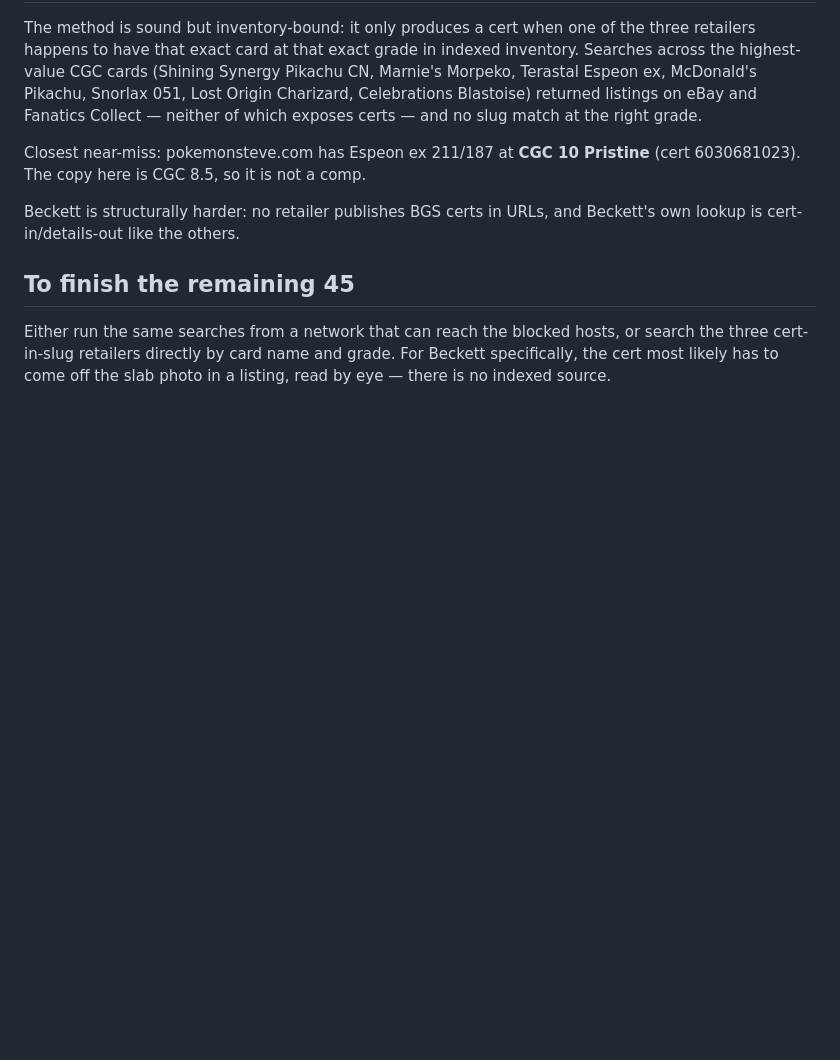
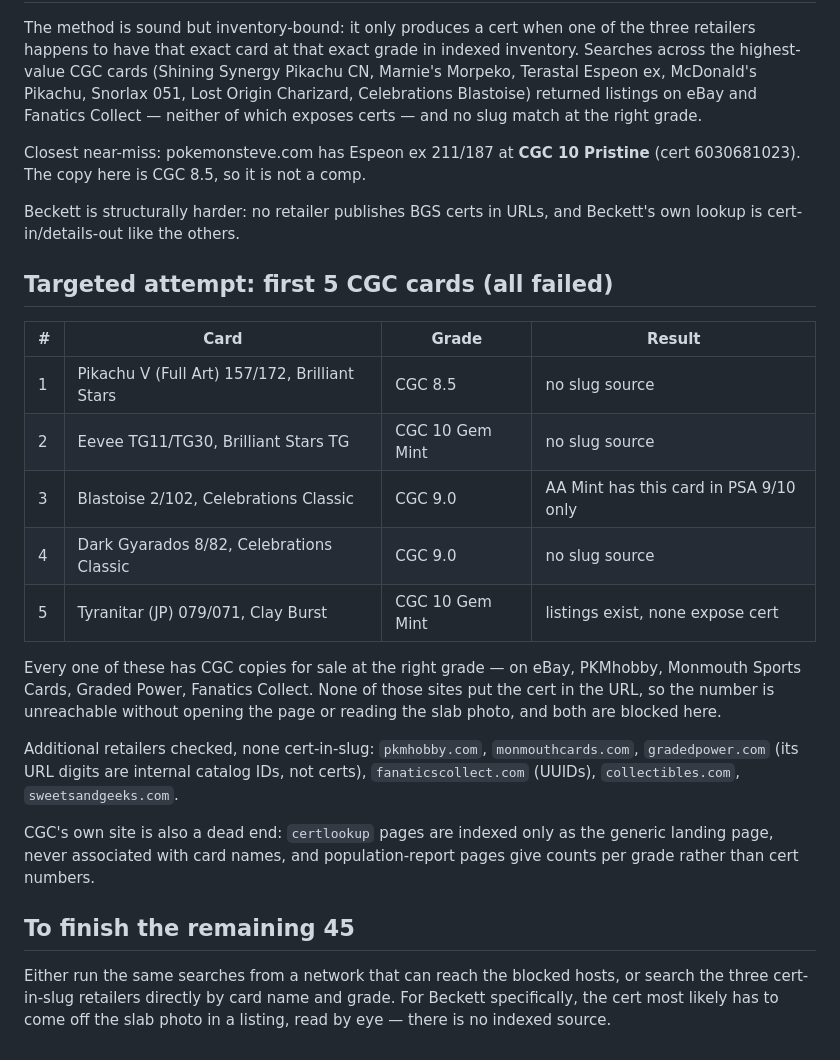
Before and after one commit to garrettdavis0611/CJDproductions, a Markdown page: collection/CERT-SOURCING-NOTES.md, the part around the change. Rendered like a GitHub page; blank space fills up the shorter version.

Commit message:
Record failed cert search for first 5 CGC cards and retailers ruled out

```diff
--- a/collection/CERT-SOURCING-NOTES.md
+++ b/collection/CERT-SOURCING-NOTES.md
@@ -93,6 +93,29 @@ Closest near-miss: pokemonsteve.com has Espeon ex 211/187 at **CGC 10 Pristine**
 Beckett is structurally harder: no retailer publishes BGS certs in URLs, and Beckett's
 own lookup is cert-in/details-out like the others.
 
+## Targeted attempt: first 5 CGC cards (all failed)
+
+| # | Card | Grade | Result |
+|---|---|---|---|
+| 1 | Pikachu V (Full Art) 157/172, Brilliant Stars | CGC 8.5 | no slug source |
+| 2 | Eevee TG11/TG30, Brilliant Stars TG | CGC 10 Gem Mint | no slug source |
+| 3 | Blastoise 2/102, Celebrations Classic | CGC 9.0 | AA Mint has this card in PSA 9/10 only |
+| 4 | Dark Gyarados 8/82, Celebrations Classic | CGC 9.0 | no slug source |
+| 5 | Tyranitar (JP) 079/071, Clay Burst | CGC 10 Gem Mint | listings exist, none expose cert |
+
+Every one of these has CGC copies for sale at the right grade — on eBay, PKMhobby,
+Monmouth Sports Cards, Graded Power, Fanatics Collect. None of those sites put the
+cert in the URL, so the number is unreachable without opening the page or reading the
+slab photo, and both are blocked here.
+
+Additional retailers checked, none cert-in-slug: `pkmhobby.com`, `monmouthcards.com`,
+`gradedpower.com` (its URL digits are internal catalog IDs, not certs),
+`fanaticscollect.com` (UUIDs), `collectibles.com`, `sweetsandgeeks.com`.
+
+CGC's own site is also a dead end: `certlookup` pages are indexed only as the generic
+landing page, never associated with card names, and population-report pages give
+counts per grade rather than cert numbers.
+
 ## To finish the remaining 45
 
 Either run the same searches from a network that can reach the blocked hosts, or search
```
